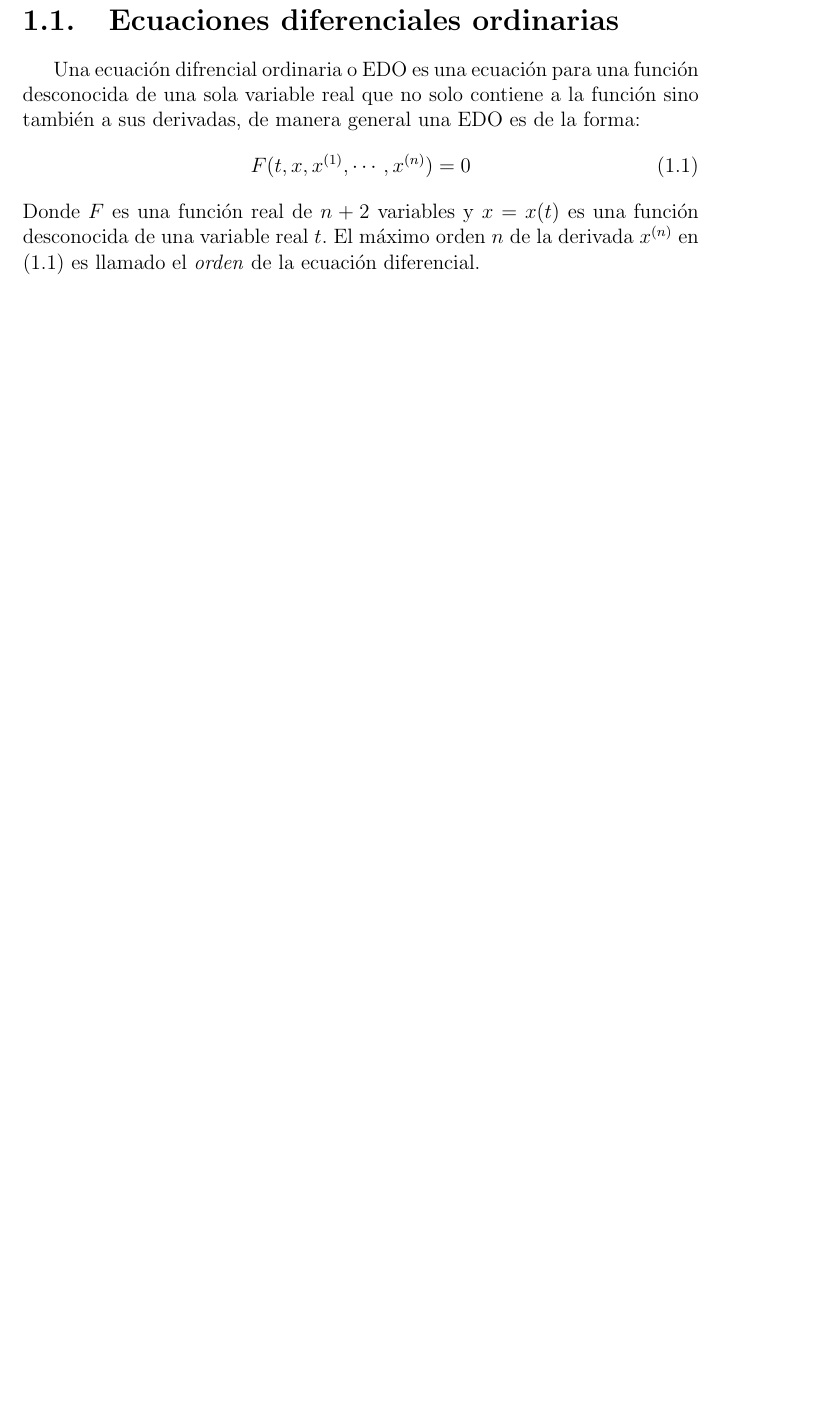
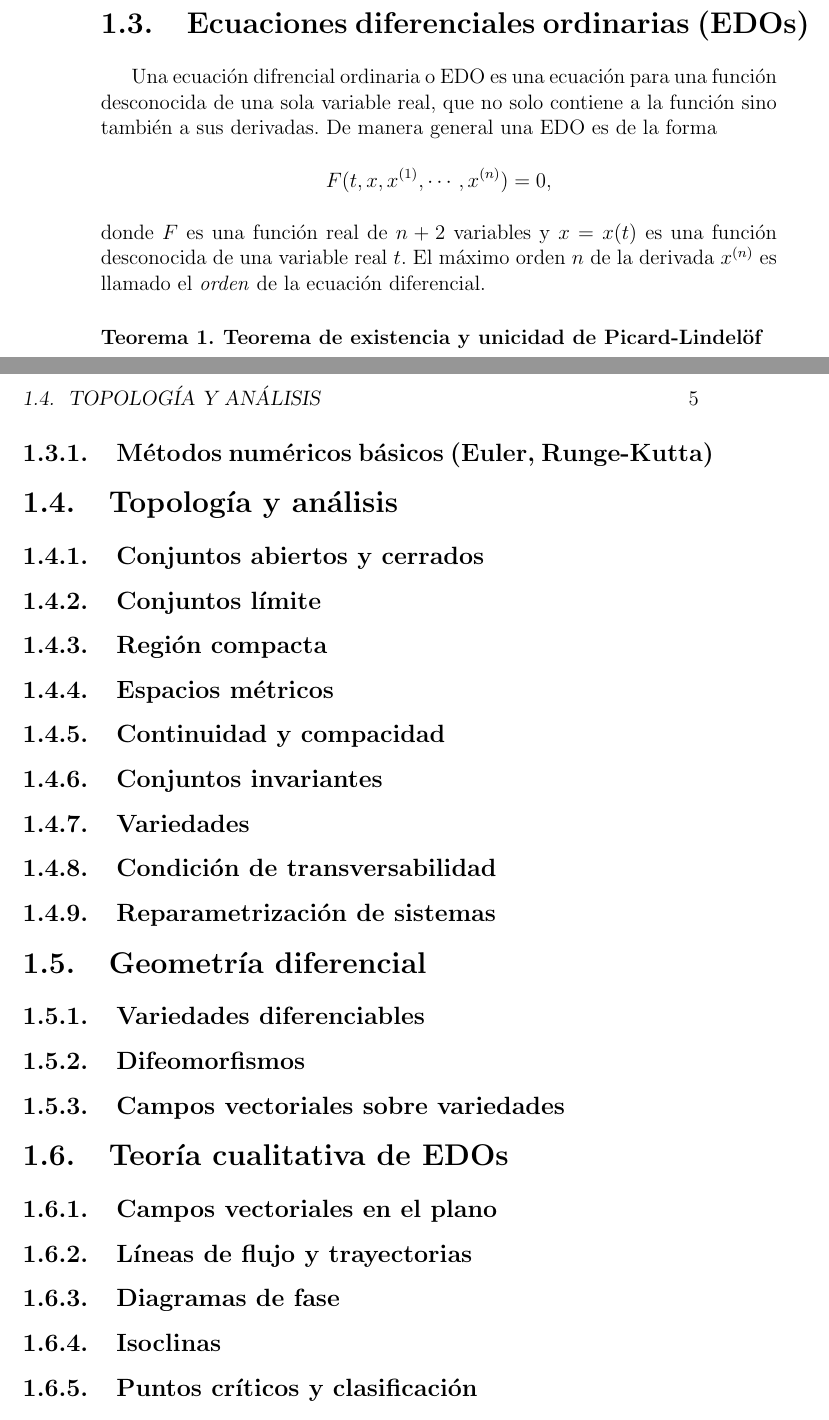
Before and after one commit to Skrap127/PG_Predator-prey_model, a LaTeX book (main.tex, which reads preliminares.tex): part of page 3 of 3 before the commit and two parts of pages 6 and 7 of 7 after it, the two joined at a grey line, cut so that both start at the same text, the shorter picture padded with empty space. Compiled offline with pdfLaTeX.

Commit message:
Sin rastreo

```diff
--- a/preliminares.tex
+++ b/preliminares.tex
@@ -1,10 +1,3 @@
 \chapter{Preliminares}
     Para el análisis del módelo presa-depredador tipo Leslie-Gower con respuesta funcional sigmoidea que se lleva acabo en el presente trabajo, requerimos de ciertos conceptos fundamentales, los cuales se abarcan en la presente sección, esto, con el objetivo de lograr una mejor compresión de todo lo que se presenta posteriormente.
 
-    \section{Ecuaciones diferenciales ordinarias}
-        Una ecuación difrencial ordinaria o EDO es una ecuación para una función desconocida de una sola variable real que no solo contiene a la función sino también a sus derivadas, de manera general una EDO es de la forma:
-        \begin{equation}
-        	F(t, x, x^{(1)}, \cdots, x^{(n)}) = 0
-        	\label{eq: generalFormEDO}
-        \end{equation}
-        Donde $F$ es una función real de $n+2$ variables y $x = x(t)$ es una función desconocida de una variable real $t$. El máximo orden $n$ de la derivada $x^{(n)}$ en \eqref{eq: generalFormEDO} es llamado el \textit{orden} de la ecuación diferencial.
@@ -10,0 +18,32 @@
+    \section{Ecuaciones diferenciales ordinarias (EDOs)}
+    Una ecuación difrencial ordinaria o EDO es una ecuación para una función desconocida de una sola variable real, que no solo contiene a la función sino también a sus derivadas. De manera general una EDO es de la forma
+    \begin{equation*}
+    	F(t, x, x^{(1)}, \cdots, x^{(n)}) = 0,
+    	\label{eq: generalFormEDO}
+    \end{equation*}
+    donde $F$ es una función real de $n+2$ variables y $x = x(t)$ es una función desconocida de una variable real $t$. El máximo orden $n$ de la derivada $x^{(n)}$ es llamado el \textit{orden} de la ecuación diferencial.
+    \teo{\textbf{Teorema de existencia y unicidad de Picard-Lindelöf}}
+    \subsection{Métodos numéricos básicos (Euler, Runge-Kutta)}
+
+    \section{Topología y análisis}
+    \subsection{Conjuntos abiertos y cerrados}
+    \subsection{Conjuntos límite}
+    \subsection{Región compacta}
+    \subsection{Espacios métricos}
+    \subsection{Continuidad y compacidad}
+    \subsection{Conjuntos invariantes}
+    \subsection{Variedades}
+    \subsection{Condición de transversabilidad}
+    \subsection{Reparametrización de sistemas}
+
+    \section{Geometría diferencial}
+    \subsection{Variedades diferenciables}
+    \subsection{Difeomorfismos}
+    \subsection{Campos vectoriales sobre variedades}
+
+    \section{Teoría cualitativa de EDOs}
+    \subsection{Campos vectoriales en el plano}
+    \subsection{Líneas de flujo y trayectorias}
+    \subsection{Diagramas de fase}
+    \subsection{Isoclinas}
+    \subsection{Puntos críticos y clasificación}
```
Also changed, not shown: main.pdf, preliminares.tex (51 more changed lines).
